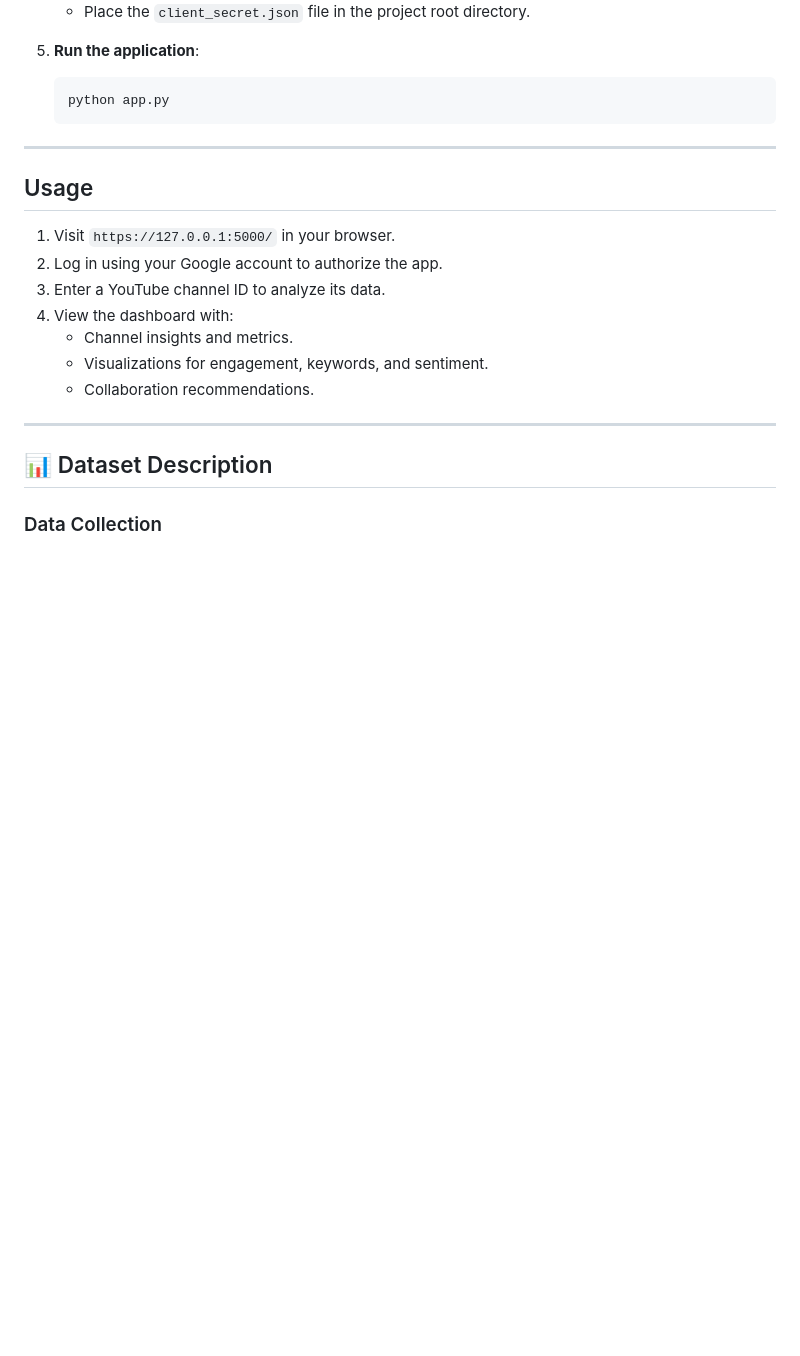
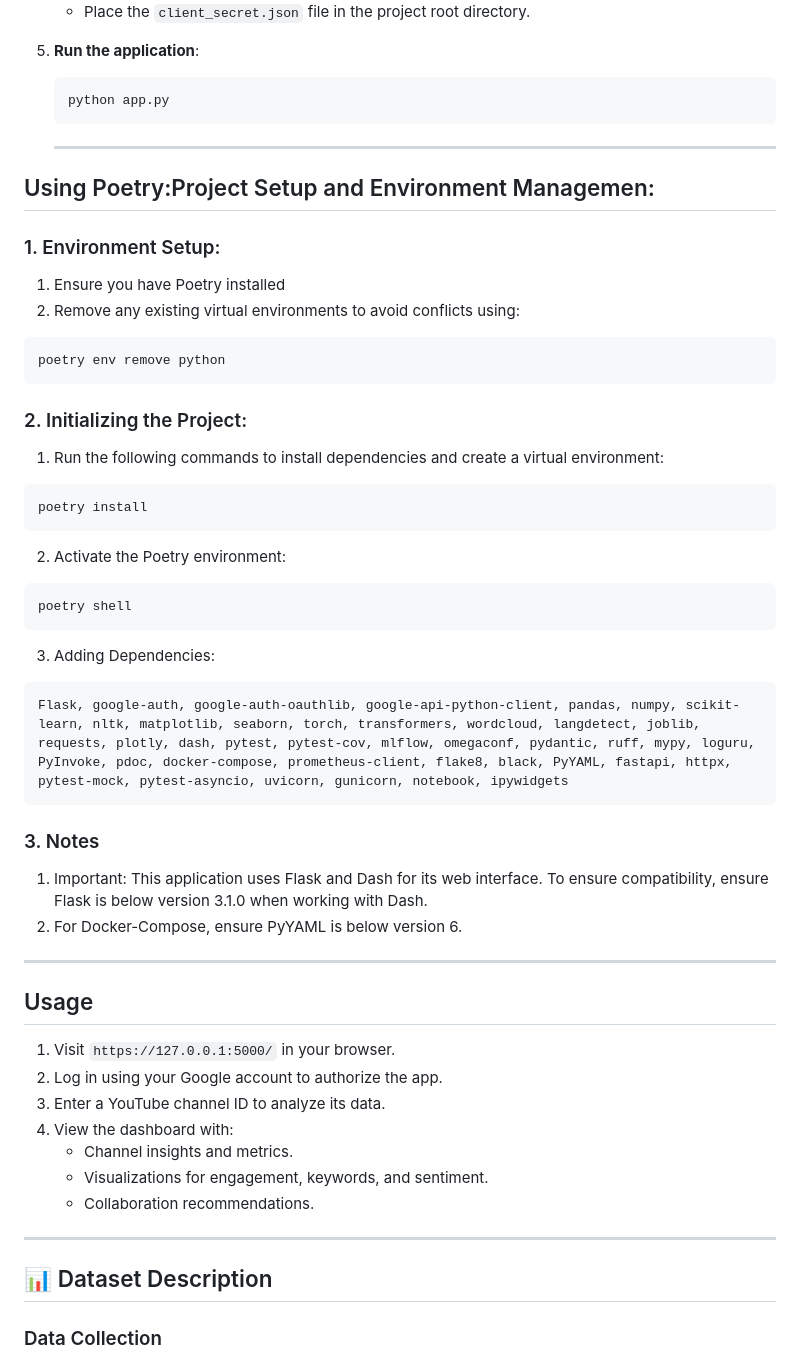
Before and after one commit to joelleeej/softwareEngineer_JoelleJouni_RitaMarinaSaker, a Markdown page: README.md, the part around the change. GitHub-like rendering; blank space fills up the shorter version.

````diff
--- a/README.md
+++ b/README.md
@@ -58,6 +58,31 @@ A Flask-based web application that leverages the YouTube Data API to analyze You
    ```bash
    python app.py
    ```
+   ---
+
+## Using Poetry:Project Setup and Environment Managemen:
+### 1. Environment Setup:
+ 1. Ensure you have Poetry installed
+ 2. Remove any existing virtual environments to avoid conflicts using:
+ ```bash
+ poetry env remove python
+ ```
+ ### 2. Initializing the Project:
+ 1. Run the following commands to install dependencies and create a virtual environment:
+ ```bash
+ poetry install
+ ```
+ 2. Activate the Poetry environment:
+ ```bash
+ poetry shell
+ ```
+ 3. Adding Dependencies:
+ ```bash
+ Flask, google-auth, google-auth-oauthlib, google-api-python-client, pandas, numpy, scikit-learn, nltk, matplotlib, seaborn, torch, transformers, wordcloud, langdetect, joblib, requests, plotly, dash, pytest, pytest-cov, mlflow, omegaconf, pydantic, ruff, mypy, loguru, PyInvoke, pdoc, docker-compose, prometheus-client, flake8, black, PyYAML, fastapi, httpx, pytest-mock, pytest-asyncio, uvicorn, gunicorn, notebook, ipywidgets
+```
+### 3. Notes
+1. Important: This application uses Flask and Dash for its web interface. To ensure compatibility, ensure Flask is below version 3.1.0 when working with Dash.
+2. For Docker-Compose, ensure PyYAML is below version 6.
 
 ---
 
````
